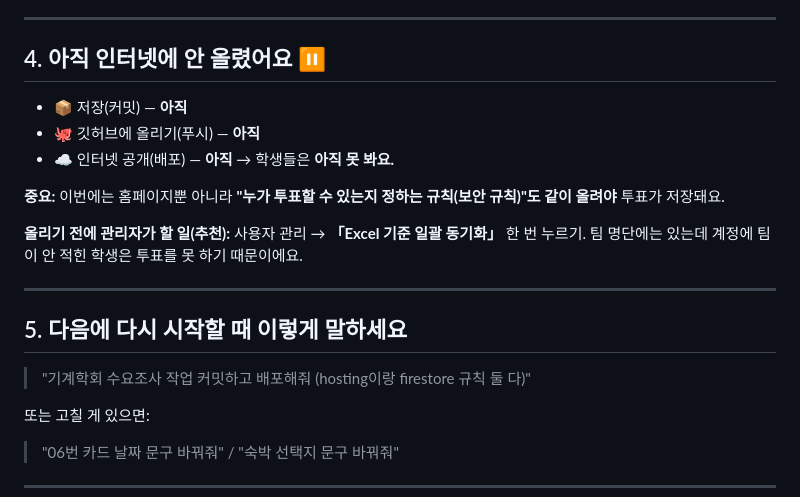
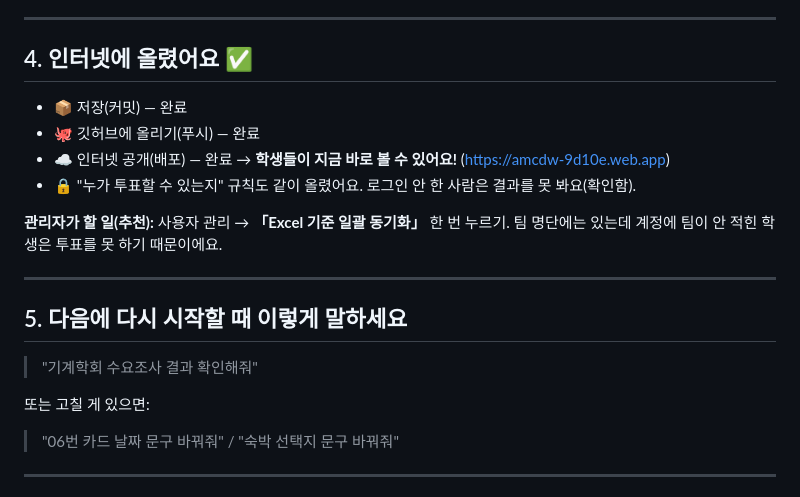
Before and after one commit to ANOLLITY-INC/AWCDW, a Markdown page: 쉬운설명_지금상황.md, the part around the change. Rendered like a GitHub page.

Commit message:
인수인계 문서: 수요조사 배포 완료 반영
Co-Authored-By: Claude Opus 5.5 <noreply@anthropic.com>

```diff
--- a/쉬운설명_지금상황.md
+++ b/쉬운설명_지금상황.md
@@ -66,22 +66,21 @@
 
 ---
 
-## 4. 아직 인터넷에 안 올렸어요 ⏸
+## 4. 인터넷에 올렸어요 ✅
 
-- 📦 저장(커밋) — **아직**
-- 🐙 깃허브에 올리기(푸시) — **아직**
-- ☁️ 인터넷 공개(배포) — **아직** → 학생들은 **아직 못 봐요.**
+- 📦 저장(커밋) — 완료
+- 🐙 깃허브에 올리기(푸시) — 완료
+- ☁️ 인터넷 공개(배포) — 완료 → **학생들이 지금 바로 볼 수 있어요!** (https://amcdw-9d10e.web.app)
+- 🔒 "누가 투표할 수 있는지" 규칙도 같이 올렸어요. 로그인 안 한 사람은 결과를 못 봐요(확인함).
 
-**중요:** 이번에는 홈페이지뿐 아니라 **"누가 투표할 수 있는지 정하는 규칙(보안 규칙)"도 같이 올려야** 투표가 저장돼요.
-
-**올리기 전에 관리자가 할 일(추천):** 사용자 관리 → **「Excel 기준 일괄 동기화」** 한 번 누르기.
+**관리자가 할 일(추천):** 사용자 관리 → **「Excel 기준 일괄 동기화」** 한 번 누르기.
 팀 명단에는 있는데 계정에 팀이 안 적힌 학생은 투표를 못 하기 때문이에요.
 
 ---
 
 ## 5. 다음에 다시 시작할 때 이렇게 말하세요
 
-> "기계학회 수요조사 작업 커밋하고 배포해줘 (hosting이랑 firestore 규칙 둘 다)"
+> "기계학회 수요조사 결과 확인해줘"
 
 또는 고칠 게 있으면:
 > "06번 카드 날짜 문구 바꿔줘" / "숙박 선택지 문구 바꿔줘"
```
Also changed, not shown: PROGRESS.md (+2 -2 lines), WORKLOG_2026-10-01.md (+1 -1 lines).
